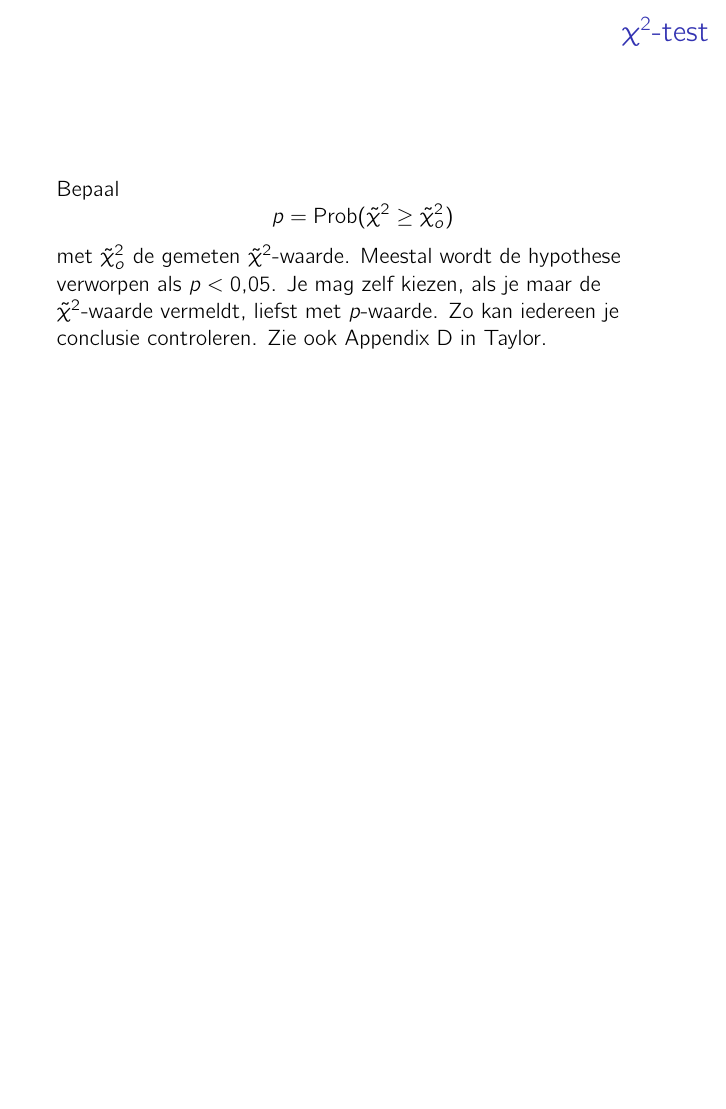
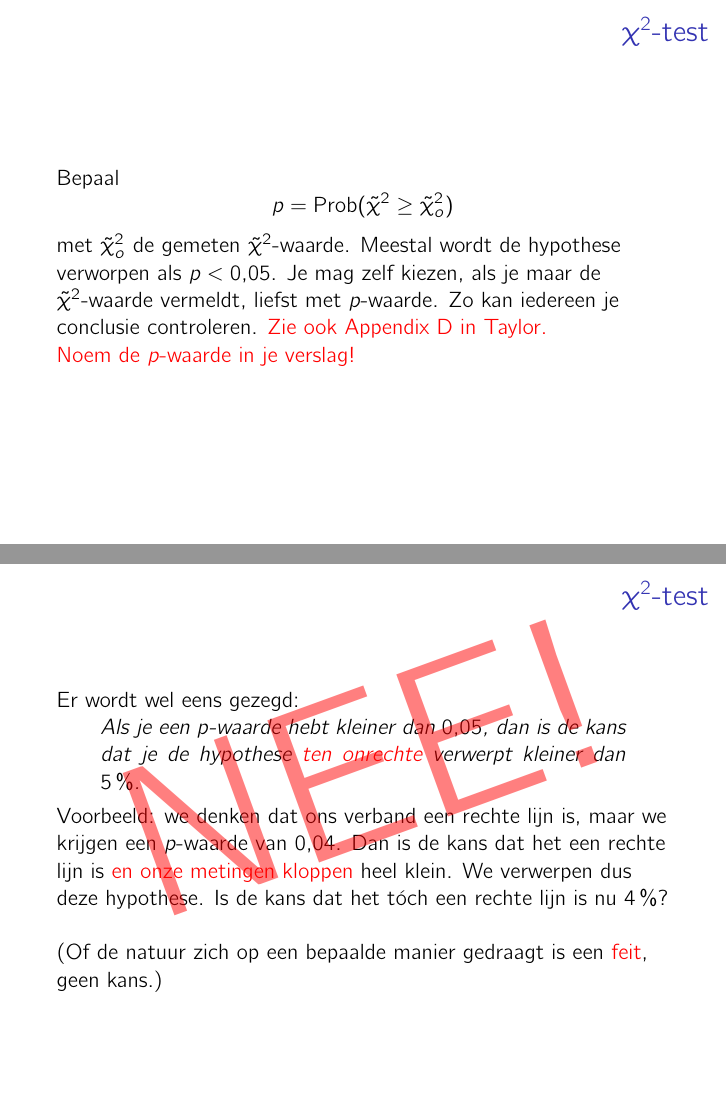
Before and after one commit to davidfokkema/data-analyse, LaTeX slides (college-data-analyse-2.tex): page 52 of 54 before the commit and pages 53 and 57 of 59 after it, the two joined at a grey line, the shorter picture padded with empty space. Compiled offline with pdfLaTeX.

Commit message:
Benadruk p-waarde

```diff
--- a/college-data-analyse-2.tex
+++ b/college-data-analyse-2.tex
@@ -401,9 +401,30 @@
   \end{equation*}
   met $\rchisq_o$ de gemeten $\rchisq$-waarde. Meestal wordt de hypothese verworpen als $p < \num{0,05}$. Je mag zelf kiezen, als je maar de $\rchisq$-waarde vermeldt, liefst met $p$-waarde. Zo kan iedereen je conclusie controleren.
   \pause
-  Zie ook Appendix D in Taylor.
+  \alert{Zie ook Appendix D in Taylor.}
+
+  \pause
+  \alert{Noem de $p$-waarde in je verslag!}
 \end{frame}
 
+\begin{frame}{$\chi^2$-test}
+  Er wordt wel eens gezegd:
+  \begin{quote}
+    Als je een $p$-waarde hebt kleiner dan \num{0,05}, dan is de kans dat je de hypothese \alert{ten onrechte} verwerpt kleiner dan \SI{5}{\percent}.
+  \end{quote}
+
+  \pause
+  Voorbeeld: we denken dat ons verband een rechte lijn is, maar we krijgen een $p$-waarde van \num{0,04}. Dan is de kans dat het een rechte lijn is \alert{en onze metingen kloppen} heel klein. We verwerpen dus deze hypothese. Is de kans dat het tóch een rechte lijn is nu \SI{4}{\percent}?
+
+  \pause
+  \begin{tikzpicture}[remember picture, overlay]
+    \node [yshift=3em,rotate=20,scale=10,red,text opacity=.5]
+    at (current page.center) {NEE!};
+  \end{tikzpicture}
+
+  \pause
+  (Of de natuur zich op een bepaalde manier gedraagt is een \alert{feit}, geen kans.)
+\end{frame}
 
 \section*{Samenvatting}
 
```
